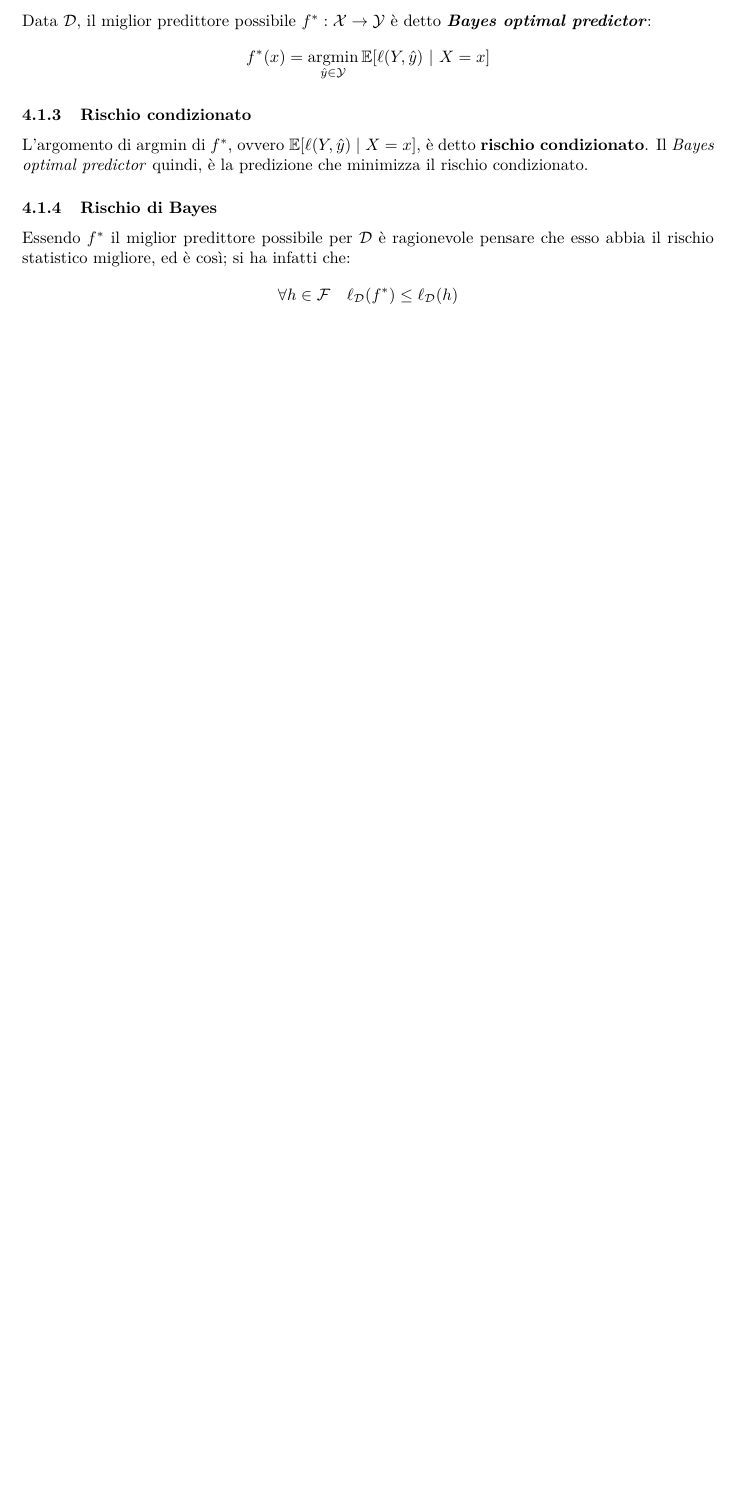
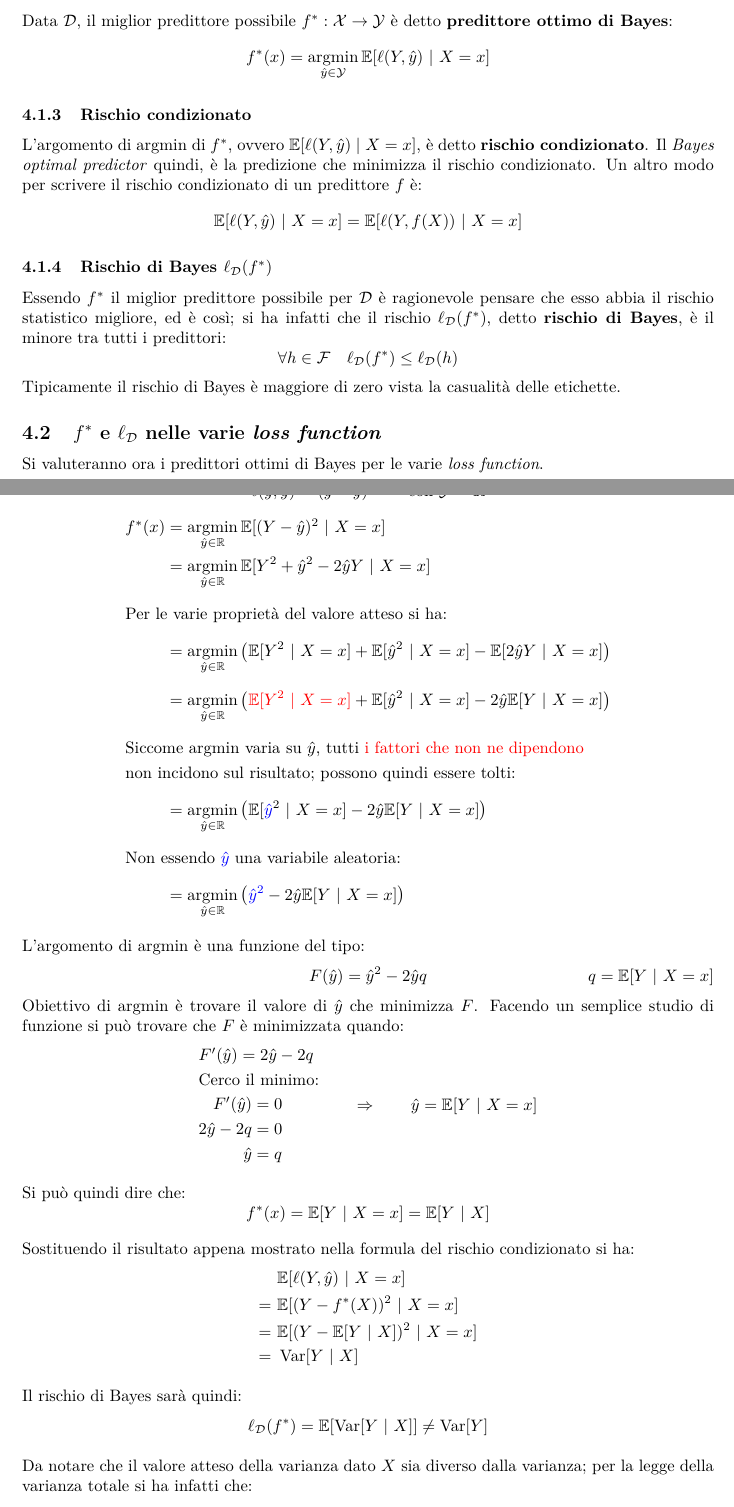
Before and after one commit to maurotella/appuntiSML, a LaTeX document (main.tex, which reads sections/04_statistical_learning.tex): part of page 16 of 16 before the commit and two parts of pages 16 and 17 of 17 after it, the two joined at a grey line, cut so that both start at the same text, the shorter picture padded with empty space. Compiled offline with pdfLaTeX.

Commit message:
Stat learning

```diff
--- a/main.tex
+++ b/main.tex
@@ -41,6 +41,7 @@
 \newcommand{\NlnegTwo}{\ensuremath{N_{\ell''}^-}}
 \newcommand{\D}{\ensuremath{\mathcal{D}}}
 \newcommand{\E}{\ensuremath{\mathbb{E}}}
+\DeclareMathOperator*{\var}{Var}
 
 \definecolor{transp-cyan}{HTML}{99E3FA}
 \definecolor{transp-orange}{HTML}{FFCC99}
--- a/sections/04_statistical_learning.tex
+++ b/sections/04_statistical_learning.tex
@@ -24,18 +24,85 @@ $$ \ell_{\D}(h) = \E[\ell(Y,h(X))] $$
 che indica il valore atteso della \textit{loss function} su un esempio casuale $(X,Y)$
 estratto da $\D$.
 
-\subsubsection{\textit{Bayes optimal predictor}}
+\subsubsection{Predittore ottimo di Bayes \texorpdfstring{$f^*$}{f*}}
 Data $\D$, il miglior predittore possibile $f^*:\X \rightarrow \Y$ è detto
-\textbf{\textit{Bayes optimal predictor}}:
+\textbf{predittore ottimo di Bayes}:
 $$ f^*(x) = \argmin_{\hat{y} \in \Y} \E[\ell(Y,\hat{y})\ | \ X=x] $$
 
 \subsubsection{Rischio condizionato}
 L'argomento di $\argmin$ di $f^*$, ovvero $\E[\ell(Y,\hat{y})\ | \ X=x]$, è detto
 \textbf{rischio condizionato}. Il \textit{Bayes optimal predictor} quindi, è la predizione
-che minimizza il rischio condizionato.
+che minimizza il rischio condizionato. Un altro modo per scrivere il rischio condizionato
+di un predittore $f$ è:
+$$ \E[\ell(Y,\hat{y})\ | \ X=x] = \E[\ell(Y,f(X))\ | \ X=x] $$
 
-\subsubsection{Rischio di Bayes}
+\subsubsection{Rischio di Bayes \texorpdfstring{$\ell_{\D}(f^*)$}{lDF*}}
 Essendo $f^*$ il miglior predittore possibile per $\D$ è ragionevole pensare che esso
-abbia il rischio statistico migliore, ed è così; si ha infatti che:
+abbia il rischio statistico migliore, ed è così; si ha infatti che il rischio
+$\ell_{\D}(f^*)$, detto \textbf{rischio di Bayes}, è il minore tra tutti i predittori:
 $$ \forall h \in \F \quad \ell_{\D}(f^*) \leq \ell_{\D}(h) $$
-$\ell_{\D}(f^*)$ viene detto \textbf{rischio di Bayes}.
+Tipicamente il rischio di Bayes è maggiore di zero vista la casualità delle etichette.
+
+\subsection{\texorpdfstring{$f^*$}{f*} e \texorpdfstring{$\ell_\D$}{lD*} nelle varie \textit{loss function}}
+Si valuteranno ora i predittori ottimi di Bayes per le varie \textit{loss function}.
+\subsubsection{\textit{Quadratic loss}}
+
+$$ \ell(y,\hat{y}) = (y-\hat{y})^2 \qquad \text{con } \Y = \RN $$
+\begin{align}
+    f^*(x) &= \argmin_{\hat{y}\in\RN} \E[(Y-\hat{y})^2 \ | \ X=x]  \notag\\
+           &= \argmin_{\hat{y}\in\RN} \E[Y^2+\hat{y}^2-2\hat{y}Y\ | \ X=x]\notag\\[.6em]
+        \multispan2{Per le varie proprietà del valore atteso si ha:\hfil} \notag\\[.6em]
+           &= \argmin_{\hat{y}\in\RN}
+            \left({\E[Y^2\ | \ X=x]}+\E[\hat{y}^2\ | \ X=x]-\E[2\hat{y}Y\ | \ X=x]\right)
+            \notag\\[.6em]
+           &= \argmin_{\hat{y}\in\RN}
+           \left({\color{red}\E[Y^2\ | \ X=x]}+\E[\hat{y}^2\ | \ X=x]-2\hat{y}\E[Y\ | \ X=x]\right)
+           \notag\\[.6em]
+        \multispan2{Siccome $\argmin$ varia su $\hat{y}$, tutti {\color{red}i fattori che non ne dipendono}\hfil
+        } \notag\\
+        \multispan2{non incidono sul risultato; possono quindi essere tolti:\hfil
+        } \notag\\[.6em]
+        &= \argmin_{\hat{y}\in\RN}
+           \left(\E[{\color{blue}\hat{y}}^2\ | \ X=x]-2\hat{y}\E[Y\ | \ X=x]\right)
+           \notag\\[.6em]
+        \multispan2{Non essendo ${\color{blue}\hat{y}}$ una variabile aleatoria:\hfil
+           } \notag\\[.6em]
+        &= \argmin_{\hat{y}\in\RN}
+            \left({\color{blue}\hat{y}^2}-2\hat{y}\E[Y\ | \ X=x]\right) \notag
+\end{align}
+
+L'argomento di $\argmin$ è una funzione del tipo:
+\begin{equation} F(\hat{y}) = \hat{y}^2 -2\hat{y}q \tag*{$q=\E[Y\ | \ X=x]$}\end{equation}
+Obiettivo di argmin è trovare il valore di $\hat{y}$ che minimizza $F$. Facendo un semplice
+studio di funzione si può trovare che $F$ è minimizzata quando:
+$$
+\begin{aligned}
+    \multispan2{$F'(\hat{y}) = 2\hat{y}-2q$} \\
+    \multispan2{Cerco il minimo:\hfill}\\
+    F'(\hat{y}) &= 0\\
+    2\hat{y}-2q &= 0\\
+    \hat{y}     &=q\\
+\end{aligned} \qquad \Rightarrow \qquad \hat{y}=\E[Y\ | \ X=x]
+$$
+
+Si può quindi dire che:
+$$ f^*(x) = \E[Y\ | \ X=x]  = \E[Y\ | \ X]$$
+
+Sostituendo il risultato appena mostrato nella formula del rischio condizionato si ha:
+$$ \begin{aligned}
+    \ & \E[\ell(Y,\hat{y})\ | \ X=x] \\
+    = \ &\E[(Y-f^*(X))^2\ | \ X=x] \\
+    = \ &\E[(Y-\E[Y \ | \ X ])^2\ | \ X=x] \\
+    = \ & \var[Y \ | \ X]
+\end{aligned} $$
+
+Il rischio di Bayes sarà quindi:
+$$ \ell_\D(f^*) = \E[\var[Y \ | \ X]] \neq \var[Y] $$
+
+Da notare che il valore atteso della varianza dato $X$ sia diverso dalla varianza; per
+la legge della varianza totale si ha infatti che:
+$$ \var[Y]-\E[\var[Y \ | \ X]] = \var[\E[Y \ | \ X]] $$
+
+
+
+\subsubsection{\textit{Zero-one loss}}
```
Also changed, not shown: sections/01_Introduzione.tex (+1 -1 lines), temp/main.pdf, sections/04_statistical_learning.tex (2 more changed lines), 2 other files.
